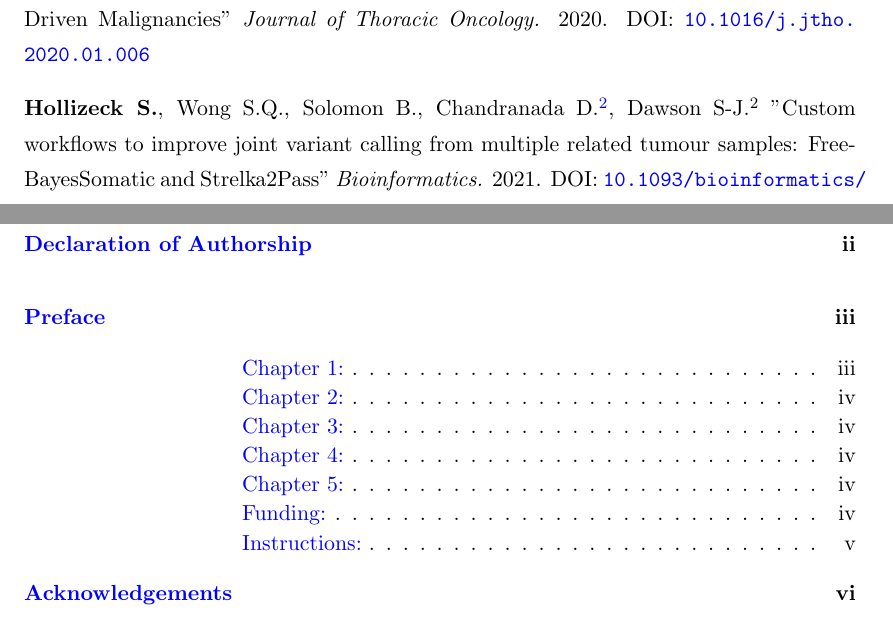
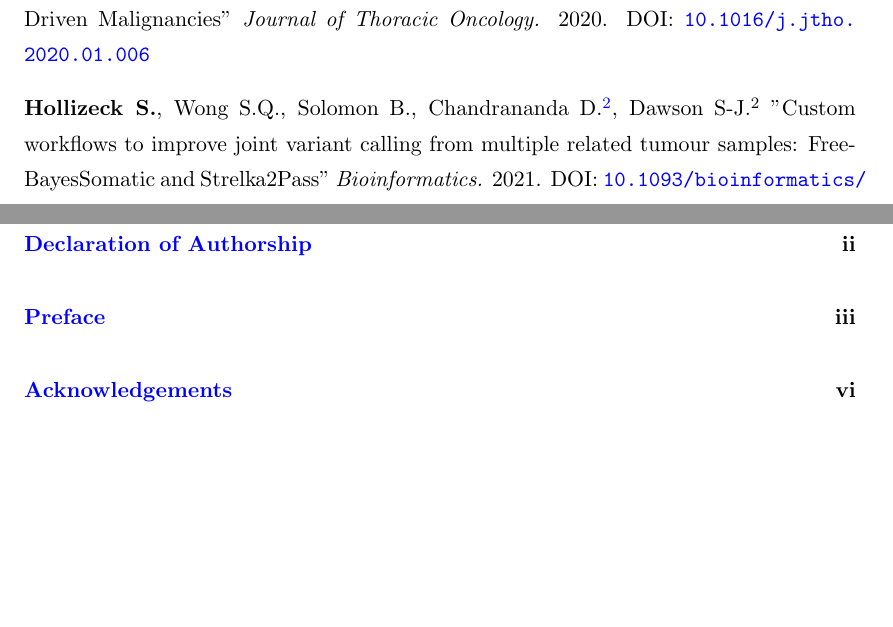
Before and after one commit to SebastianHollizeck/PhDThesis, a LaTeX thesis (main.tex, which reads Preamble/preface.tex): two parts of pages 4 and 8 of 35, joined at a grey line, cut so that both start at the same text, the shorter picture padded with empty space. The pictures show the PDF file main.pdf that the author committed with the source.

Commit message:
supressed everything lower than subsection from TOC

```diff
--- a/Preamble/preface.tex
+++ b/Preamble/preface.tex
@@ -12,7 +12,7 @@ Solomon B.J\footnote{These authors contributed equally and are considered shared
 "RET Solvent Front Mutations Mediate Acquired Resistance to Selective RET Inhibition in RET-Driven Malignancies"
 \textit{Journal of Thoracic Oncology.} 2020. DOI: \href{https://doi.org/10.1016/j.jtho.2020.01.006}{\nolinkurl{10.1016/j.jtho.2020.01.006}}
 
-\textbf{Hollizeck S.}, Wong S.Q., Solomon B., Chandranada D.\footnote{These authors contributed equally and are considered shared last.}, Dawson S-J.\footnotemark[\value{footnote}] "Custom workflows to improve joint variant calling from multiple related tumour samples: FreeBayesSomatic and Strelka2Pass" \textit{Bioinformatics.} 2021. DOI: \href{https://doi.org/10.1093/bioinformatics/btab606}{\nolinkurl{10.1093/bioinformatics/btab606}}
+\textbf{Hollizeck S.}, Wong S.Q., Solomon B., Chandrananda D.\footnote{These authors contributed equally and are considered shared last.}, Dawson S-J.\footnotemark[\value{footnote}] "Custom workflows to improve joint variant calling from multiple related tumour samples: FreeBayesSomatic and Strelka2Pass" \textit{Bioinformatics.} 2021. DOI: \href{https://doi.org/10.1093/bioinformatics/btab606}{\nolinkurl{10.1093/bioinformatics/btab606}}
 
 
 %%%%%%%%%%%%%%%%%%%%%%%
```
Also changed, not shown: main.tex (+3 -0 lines), main.pdf.
